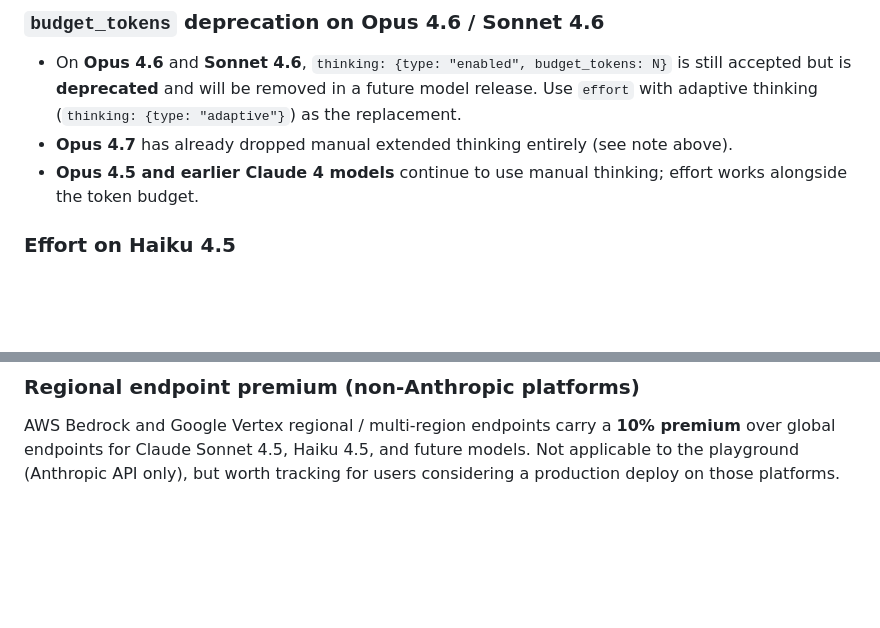
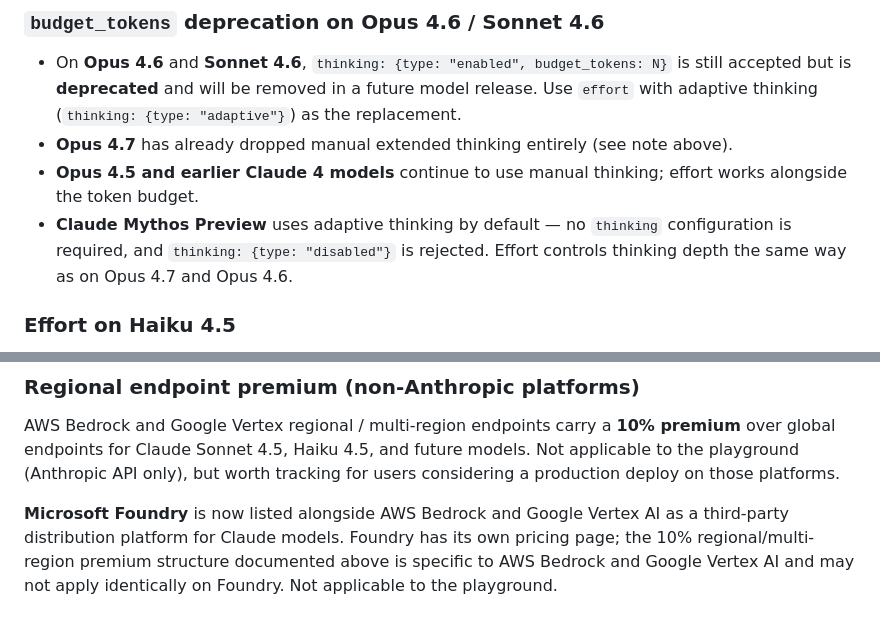
Before and after one commit to bymarcelolewin/claude-advisor-tool-playground, a Markdown page: docs/reference/claude-advisor-tool-updates.md, 2 parts joined by grey strips. GitHub-like rendering; blank space fills up the shorter version.

```diff
--- a/docs/reference/claude-advisor-tool-updates.md
+++ b/docs/reference/claude-advisor-tool-updates.md
@@ -170,6 +170,7 @@ Effort shifts tool-call behavior, not just reasoning depth:
 - On **Opus 4.6** and **Sonnet 4.6**, `thinking: {type: "enabled", budget_tokens: N}` is still accepted but is **deprecated** and will be removed in a future model release. Use `effort` with adaptive thinking (`thinking: {type: "adaptive"}`) as the replacement.
 - **Opus 4.7** has already dropped manual extended thinking entirely (see note above).
 - **Opus 4.5 and earlier Claude 4 models** continue to use manual thinking; effort works alongside the token budget.
+- **Claude Mythos Preview** uses adaptive thinking by default — no `thinking` configuration is required, and `thinking: {type: "disabled"}` is rejected. Effort controls thinking depth the same way as on Opus 4.7 and Opus 4.6.
 
 ### Effort on Haiku 4.5
 
@@ -346,3 +347,5 @@ Opus 4.6 offers a "fast mode" beta at 6× standard pricing — $30 / MTok input,
 ### Regional endpoint premium (non-Anthropic platforms)
 
 AWS Bedrock and Google Vertex regional / multi-region endpoints carry a **10% premium** over global endpoints for Claude Sonnet 4.5, Haiku 4.5, and future models. Not applicable to the playground (Anthropic API only), but worth tracking for users considering a production deploy on those platforms.
+
+**Microsoft Foundry** is now listed alongside AWS Bedrock and Google Vertex AI as a third-party distribution platform for Claude models. Foundry has its own pricing page; the 10% regional/multi-region premium structure documented above is specific to AWS Bedrock and Google Vertex AI and may not apply identically on Foundry. Not applicable to the playground.
```
Also changed, not shown: other parts of docs/reference/claude-advisor-tool-updates.md (+1 -1 lines).
